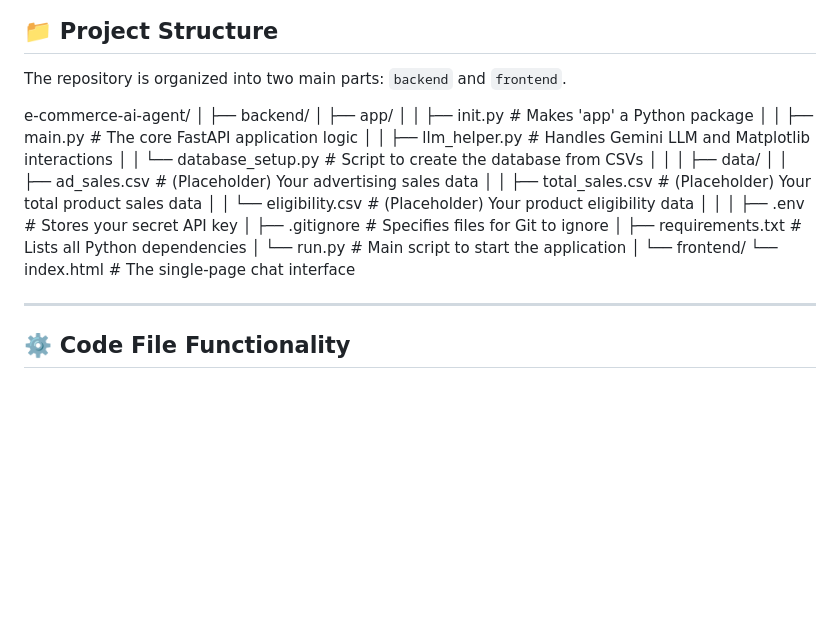
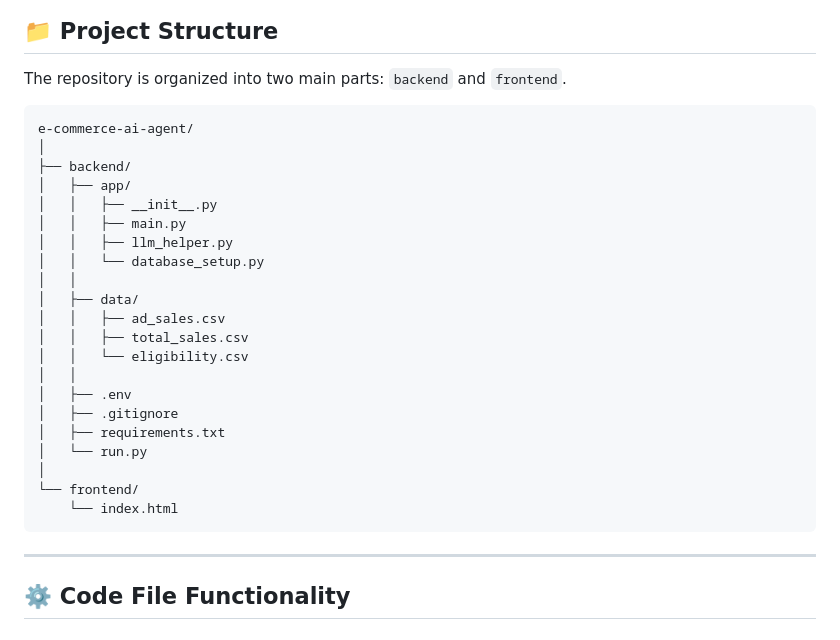
Before and after one commit to ReddyAkash/AI-Agent-Anarix, a Markdown page: README.md, the part around the change. Rendered like a GitHub page; blank space fills up the shorter version.

Commit message:
chnages in redme file

````diff
--- a/README.md
+++ b/README.md
@@ -21,27 +21,29 @@ The agent is built with a sophisticated backend using Python, FastAPI, and Googl
 
 The repository is organized into two main parts: `backend` and `frontend`.
 
+```
 e-commerce-ai-agent/
 │
 ├── backend/
 │   ├── app/
-│   │   ├── init.py           # Makes 'app' a Python package
-│   │   ├── main.py               # The core FastAPI application logic
-│   │   ├── llm_helper.py         # Handles Gemini LLM and Matplotlib interactions
-│   │   └── database_setup.py     # Script to create the database from CSVs
+│   │   ├── __init__.py
+│   │   ├── main.py
+│   │   ├── llm_helper.py
+│   │   └── database_setup.py
 │   │
 │   ├── data/
-│   │   ├── ad_sales.csv          # (Placeholder) Your advertising sales data
-│   │   ├── total_sales.csv       # (Placeholder) Your total product sales data
-│   │   └── eligibility.csv       # (Placeholder) Your product eligibility data
+│   │   ├── ad_sales.csv
+│   │   ├── total_sales.csv
+│   │   └── eligibility.csv
 │   │
-│   ├── .env                    # Stores your secret API key
-│   ├── .gitignore              # Specifies files for Git to ignore
-│   ├── requirements.txt        # Lists all Python dependencies
-│   └── run.py                  # Main script to start the application
+│   ├── .env
+│   ├── .gitignore
+│   ├── requirements.txt
+│   └── run.py
 │
 └── frontend/
-└── index.html              # The single-page chat interface
+    └── index.html
+```
 
 ---
 
````
